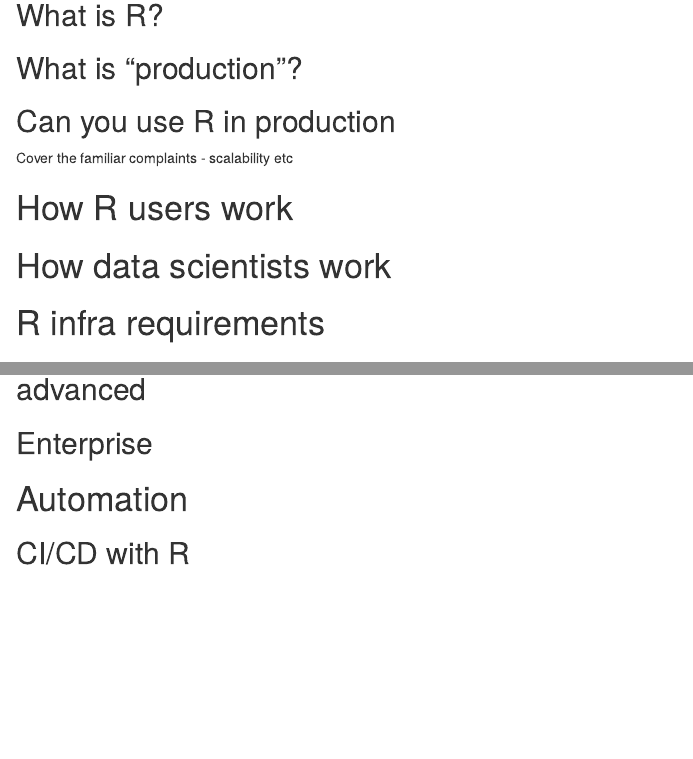
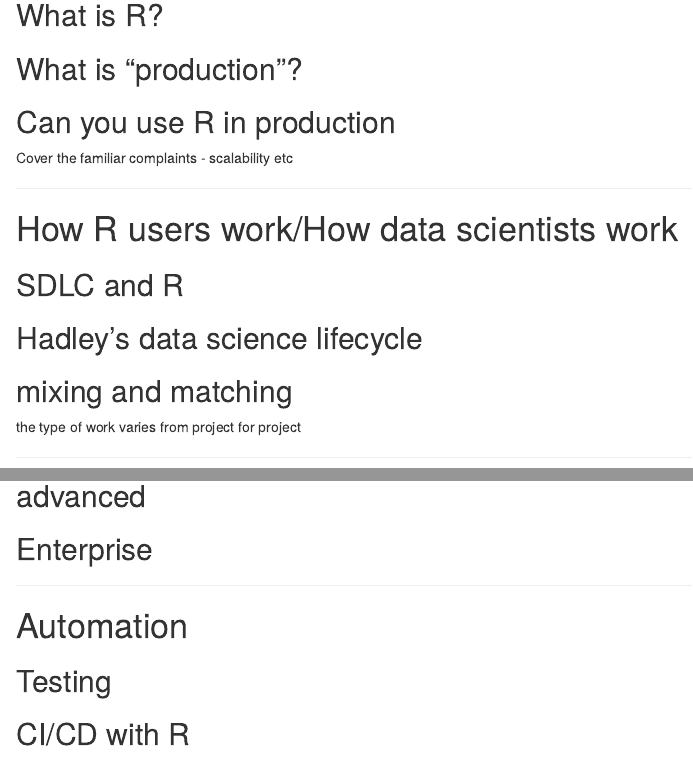
Before and after one commit to rinprod/rinprod.com, an R Markdown document (index.Rmd): the page in a window 1100 px wide, from 1260 px down before the commit and from 1330 px down after it, so that both start at the same text, and a second part further down, joined at a grey line. Rendered offline with R 4.5, knitr and Pandoc, with nearby package versions; drawn as R Markdown's standard HTML page in place of the format the file asks for.

Commit message:
housekeeping

```diff
--- a/index.Rmd
+++ b/index.Rmd
@@ -52,11 +58,21 @@ The best place to start your journey towards understanding the world of R is the
 
 Cover the familiar complaints - scalability etc
 
-# How R users work
+---
 
 
+# How R users work/How data scientists work
 
-# How data scientists work
+## SDLC and R
+
+## Hadley's data science lifecycle
+
+## mixing and matching
+
+the type of work varies from project for project
+
+---
+
 
 # R infra requirements
 
@@ -79,12 +96,16 @@ Cover the familiar complaints - scalability etc
 
 ## Enterprise
 
-
+---
 
 
 # Automation
 
+## Testing
+
 ## CI/CD with R
+
+---
 
 
 # Linux and R
```
Also changed, not shown: index.Rmd (18 more changed lines).
